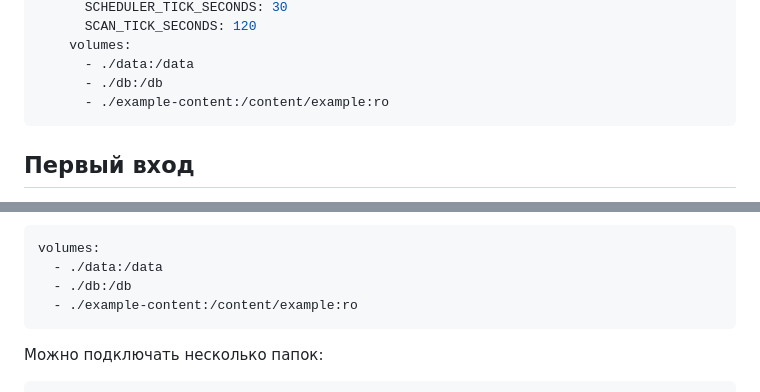
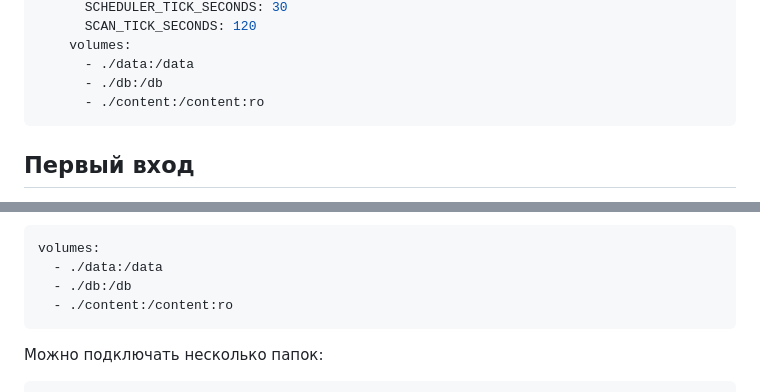
Before and after one commit to Eranaki/telegram-auto-poster, a Markdown page: README.md, 2 parts joined by grey strips. GitHub-like rendering.

````diff
--- a/README.md
+++ b/README.md
@@ -61,7 +61,7 @@ services:
     volumes:
       - ./data:/data
       - ./db:/db
-      - ./example-content:/content/example:ro
+      - ./content:/content:ro
 ```
 
 ## Первый вход
@@ -205,7 +205,7 @@ services:
 volumes:
   - ./data:/data
   - ./db:/db
-  - ./example-content:/content/example:ro
+  - ./content:/content:ro
 ```
 
 Можно подключать несколько папок:
````
